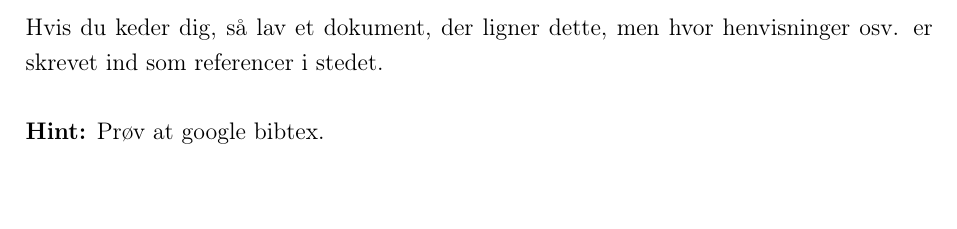
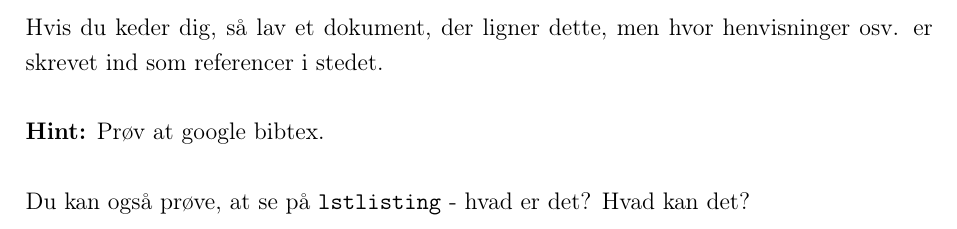
Before and after one commit to datalogisk-fagraad/workshops, a LaTeX document (LaTeX workshop/Opgaver.tex): part of page 8 of 8, cut so that both start at the same text. Compiled offline with pdfLaTeX.

Commit message:
Addede lige en lille bonus

```diff
--- a/LaTeX workshop/Opgaver.tex
+++ b/LaTeX workshop/Opgaver.tex
@@ -310,7 +310,9 @@ Der er delte meninger om TikZ, men da personen, der har udarbejdet disse opgaver
 \section{Keder du dig?}
 Hvis du keder dig, så lav et dokument, der ligner dette, men hvor henvisninger osv. er skrevet ind som referencer i stedet. \\
 
-\textbf{Hint:} Prøv at google bibtex.
+\textbf{Hint:} Prøv at google bibtex. \\
+
+Du kan også prøve, at se på \texttt{lstlisting} - hvad er det? Hvad kan det?
 
 %\newpage
 %\bibliographystyle{plainnat}
```
Also changed, not shown: LaTeX workshop/Opgaver.pdf.
